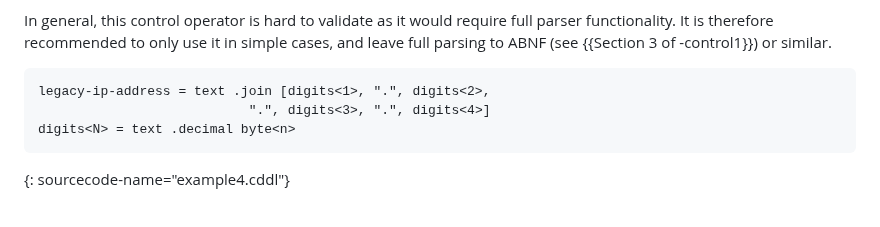
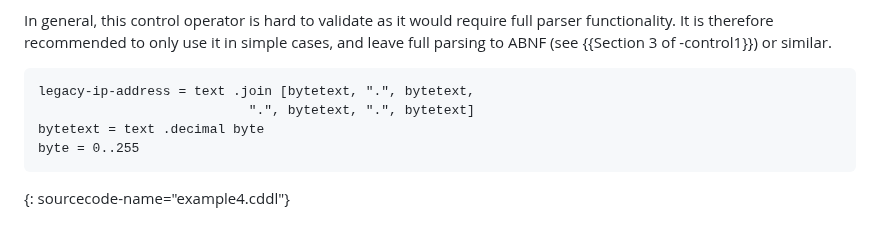
Before and after one commit to cbor-wg/cddl-more-control, a Markdown page: draft-ietf-cbor-cddl-more-control.md, the part around the change. Rendered like a GitHub page.

Commit message:
Don't complicate example 4 with generics
Close #1

```diff
--- a/draft-ietf-cbor-cddl-more-control.md
+++ b/draft-ietf-cbor-cddl-more-control.md
@@ -291,9 +291,10 @@ It is therefore recommended to only use it in simple cases, and leave
 full parsing to ABNF (see {{Section 3 of -control1}}) or similar.
 
 ~~~ cddl
-legacy-ip-address = text .join [digits<1>, ".", digits<2>,
-                           ".", digits<3>, ".", digits<4>]
-digits<N> = text .decimal byte<n>
+legacy-ip-address = text .join [bytetext, ".", bytetext,
+                           ".", bytetext, ".", bytetext]
+bytetext = text .decimal byte
+byte = 0..255
 ~~~
 {: sourcecode-name="example4.cddl"}
 
```
